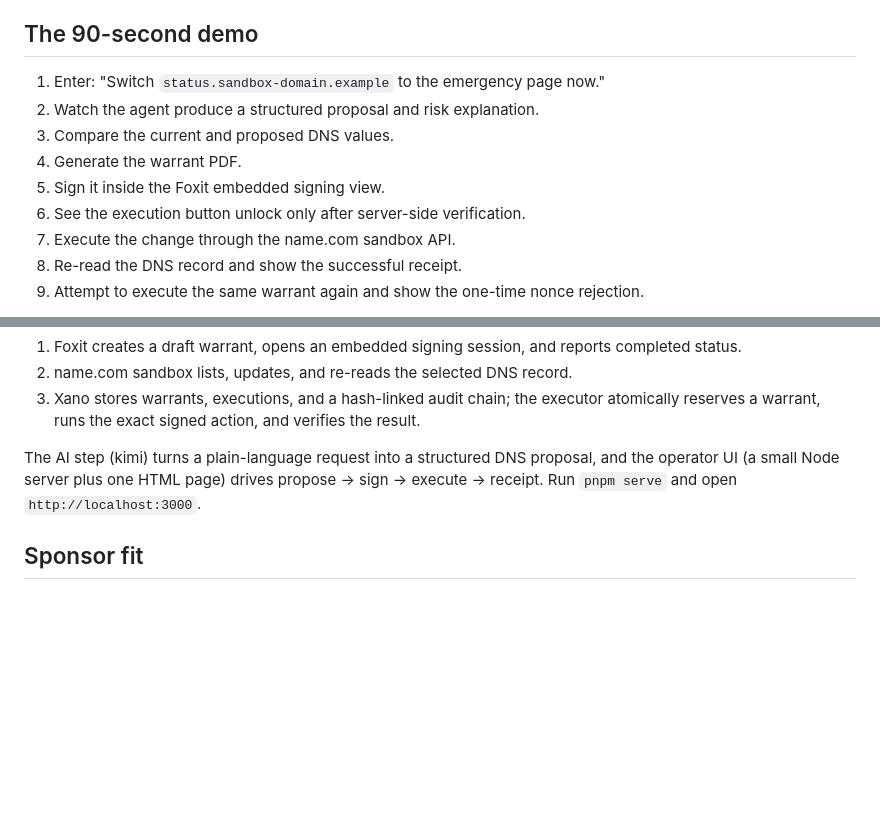
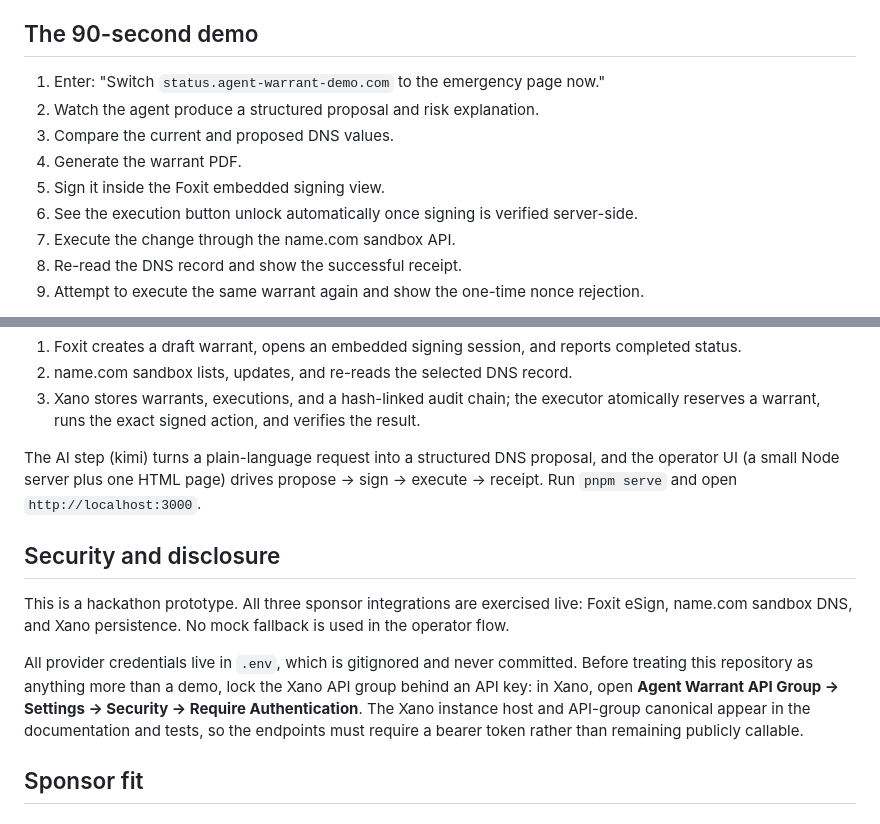
Before and after one commit to rectinajh/agent-warrant-protocol, a Markdown page: README.md, 2 parts joined by grey strips. Rendered like a GitHub page; blank space fills up the shorter version.

Commit message:
docs: align demo with live flow and add security/disclosure notes

```diff
--- a/README.md
+++ b/README.md
@@ -128,12 +128,12 @@ The result is an execution receipt that can answer three questions:
 
 ## The 90-second demo
 
-1. Enter: "Switch `status.sandbox-domain.example` to the emergency page now."
+1. Enter: "Switch `status.agent-warrant-demo.com` to the emergency page now."
 2. Watch the agent produce a structured proposal and risk explanation.
 3. Compare the current and proposed DNS values.
 4. Generate the warrant PDF.
 5. Sign it inside the Foxit embedded signing view.
-6. See the execution button unlock only after server-side verification.
+6. See the execution button unlock automatically once signing is verified server-side.
 7. Execute the change through the name.com sandbox API.
 8. Re-read the DNS record and show the successful receipt.
 9. Attempt to execute the same warrant again and show the one-time nonce rejection.
@@ -242,6 +242,12 @@ The integration gate is green:
 
 The AI step (kimi) turns a plain-language request into a structured DNS proposal, and the operator UI (a small Node server plus one HTML page) drives propose -> sign -> execute -> receipt. Run `pnpm serve` and open `http://localhost:3000`.
 
+## Security and disclosure
+
+This is a hackathon prototype. All three sponsor integrations are exercised live: Foxit eSign, name.com sandbox DNS, and Xano persistence. No mock fallback is used in the operator flow.
+
+All provider credentials live in `.env`, which is gitignored and never committed. Before treating this repository as anything more than a demo, lock the Xano API group behind an API key: in Xano, open **Agent Warrant API Group → Settings → Security → Require Authentication**. The Xano instance host and API-group canonical appear in the documentation and tests, so the endpoints must require a bearer token rather than remaining publicly callable.
+
 ## Sponsor fit
 
 ### Foxit: Your Agent Shouldn't Sign That
```
